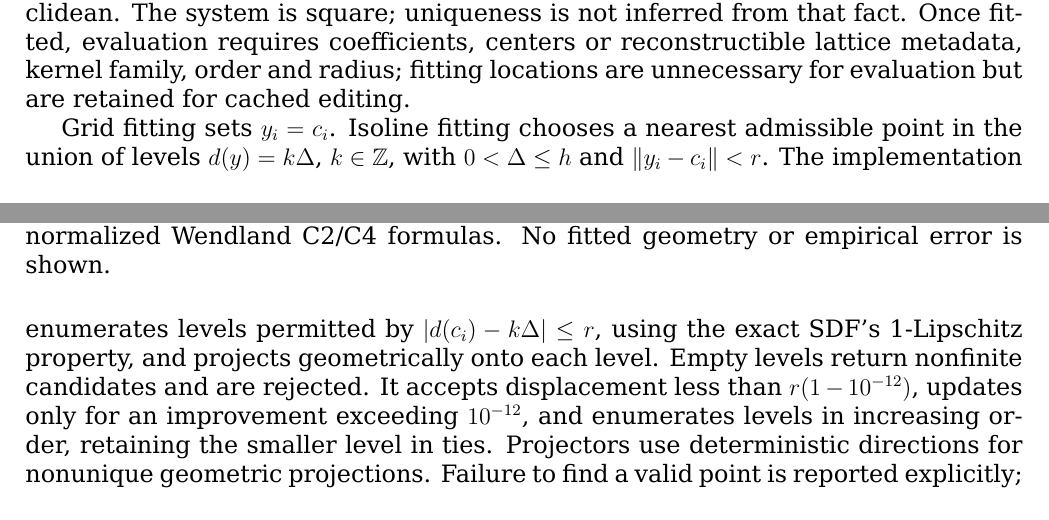
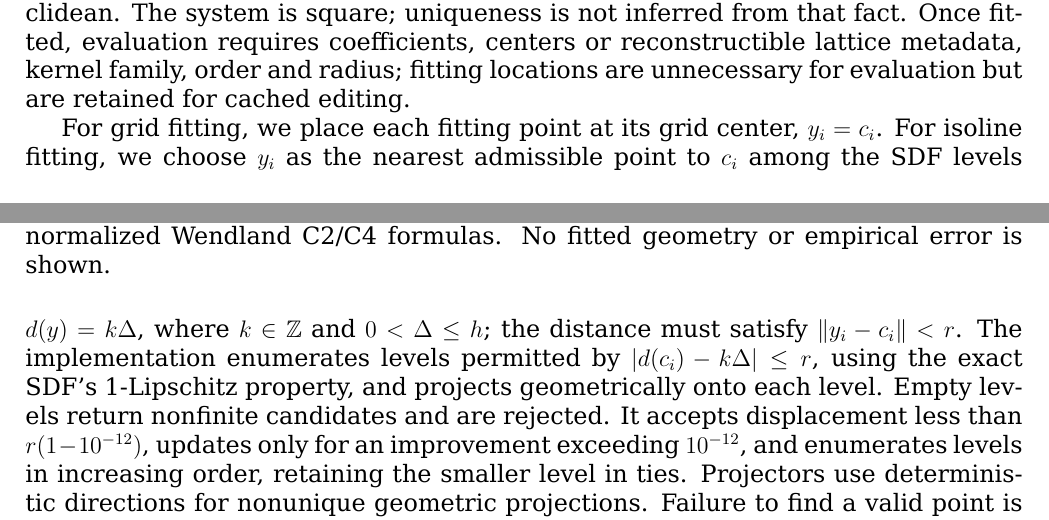
Before and after one commit to Childcity/ArticlesDev, a LaTeX paper (CompactKernelResearch/Article/main.tex): two parts of pages 2 and 3 of 10 before the commit and two parts of pages 2 and 3 of 11 after it, joined at a grey line, cut so that both start at the same text. Compiled offline with XeLaTeX.

Commit message:
Explain better "fitting chooses"

```diff
--- a/CompactKernelResearch/Article/main.tex
+++ b/CompactKernelResearch/Article/main.tex
@@ -51,7 +51,7 @@ The field and its fitting system are
 \end{equation}
 Here $d(y)_i=d(y_i)$ for $i=1,\ldots,N$. The same construction applies in 2D and 3D; only the number of coordinate components changes, while the norm remains Euclidean. The system is square; uniqueness is not inferred from that fact. Once fitted, evaluation requires coefficients, centers or reconstructible lattice metadata, kernel family, order and radius; fitting locations are unnecessary for evaluation but are retained for cached editing.
 
-Grid fitting sets $y_i=c_i$. Isoline fitting chooses a nearest admissible point in the union of levels $d(y)=k\Delta$, $k\in\mathbb Z$, with $0<\Delta\le h$ and $\|y_i-c_i\|<r$. The implementation enumerates levels permitted by $|d(c_i)-k\Delta|\le r$, using the exact SDF's 1-Lipschitz property, and projects geometrically onto each level. Empty levels return nonfinite candidates and are rejected. It accepts displacement less than $r(1-10^{-12})$, updates only for an improvement exceeding $10^{-12}$, and enumerates levels in increasing order, retaining the smaller level in ties. Projectors use deterministic directions for nonunique geometric projections. Failure to find a valid point is reported explicitly; locations coincident after rounding to 11 decimals are rejected.
+For grid fitting, we place each fitting point at its grid center, $y_i=c_i$. For isoline fitting, we choose $y_i$ as the nearest admissible point to $c_i$ among the SDF levels $d(y)=k\Delta$, where $k\in\mathbb Z$ and $0<\Delta\le h$; the distance must satisfy $\|y_i-c_i\|<r$. The implementation enumerates levels permitted by $|d(c_i)-k\Delta|\le r$, using the exact SDF's 1-Lipschitz property, and projects geometrically onto each level. Empty levels return nonfinite candidates and are rejected. It accepts displacement less than $r(1-10^{-12})$, updates only for an improvement exceeding $10^{-12}$, and enumerates levels in increasing order, retaining the smaller level in ties. Projectors use deterministic directions for nonunique geometric projections. Failure to find a valid point is reported explicitly; locations coincident after rounding to 11 decimals are rejected.
 
 Here, PG grid denotes pseudo-Gaussian fitting at the fixed kernel centers, whereas PG isolines moves only the fitting locations. The nearest-level rule does not impose a prescribed number or uniform distribution of points on the zero level. At a selected point with $d(y_i)=0$, the fitted field satisfies $f(y_i)=0$ to solver precision; this constrains individual points, not the entire contour between them. A displayed offset $t$ need not belong to the selected family $k\Delta$ and may contain no fitting nodes.
 
```
